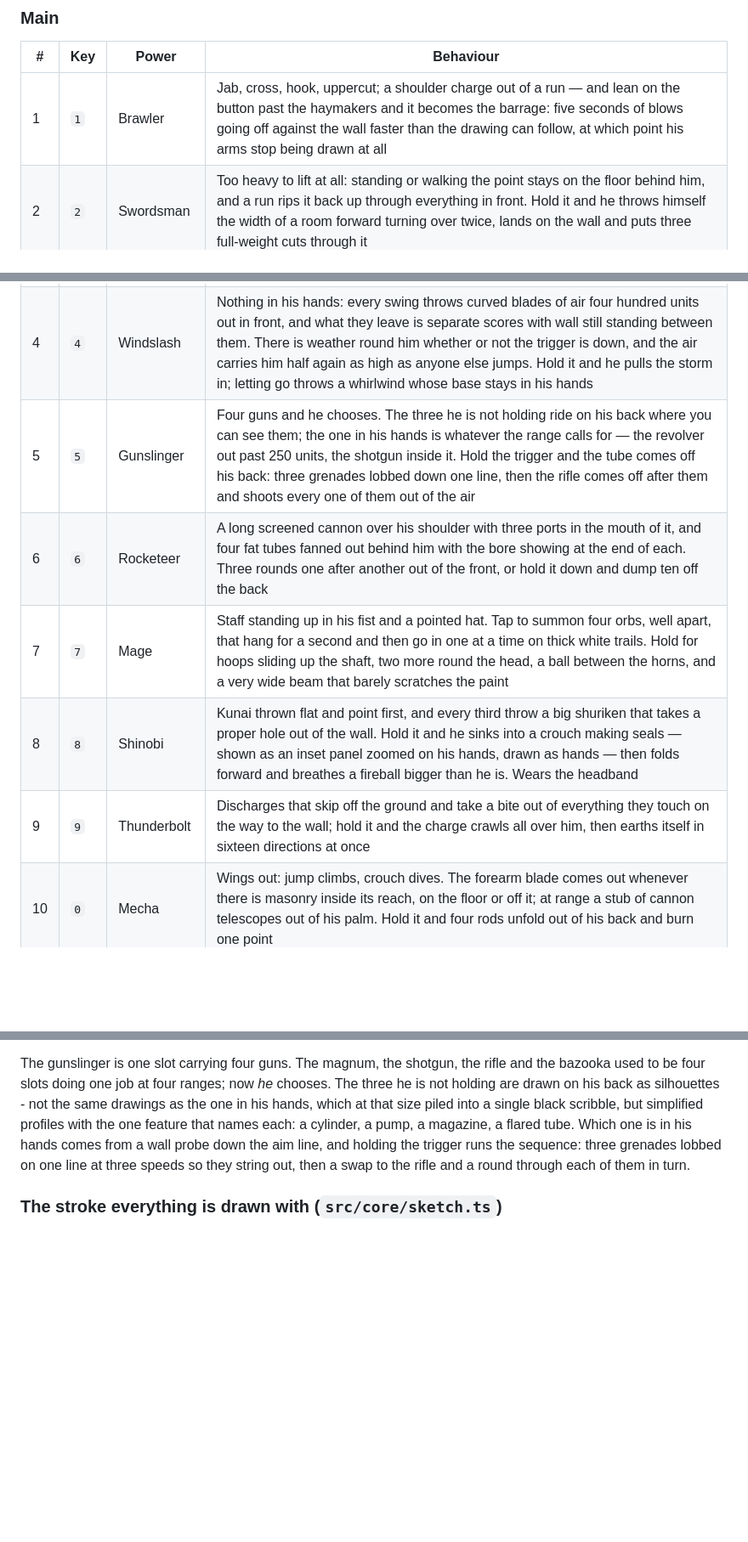
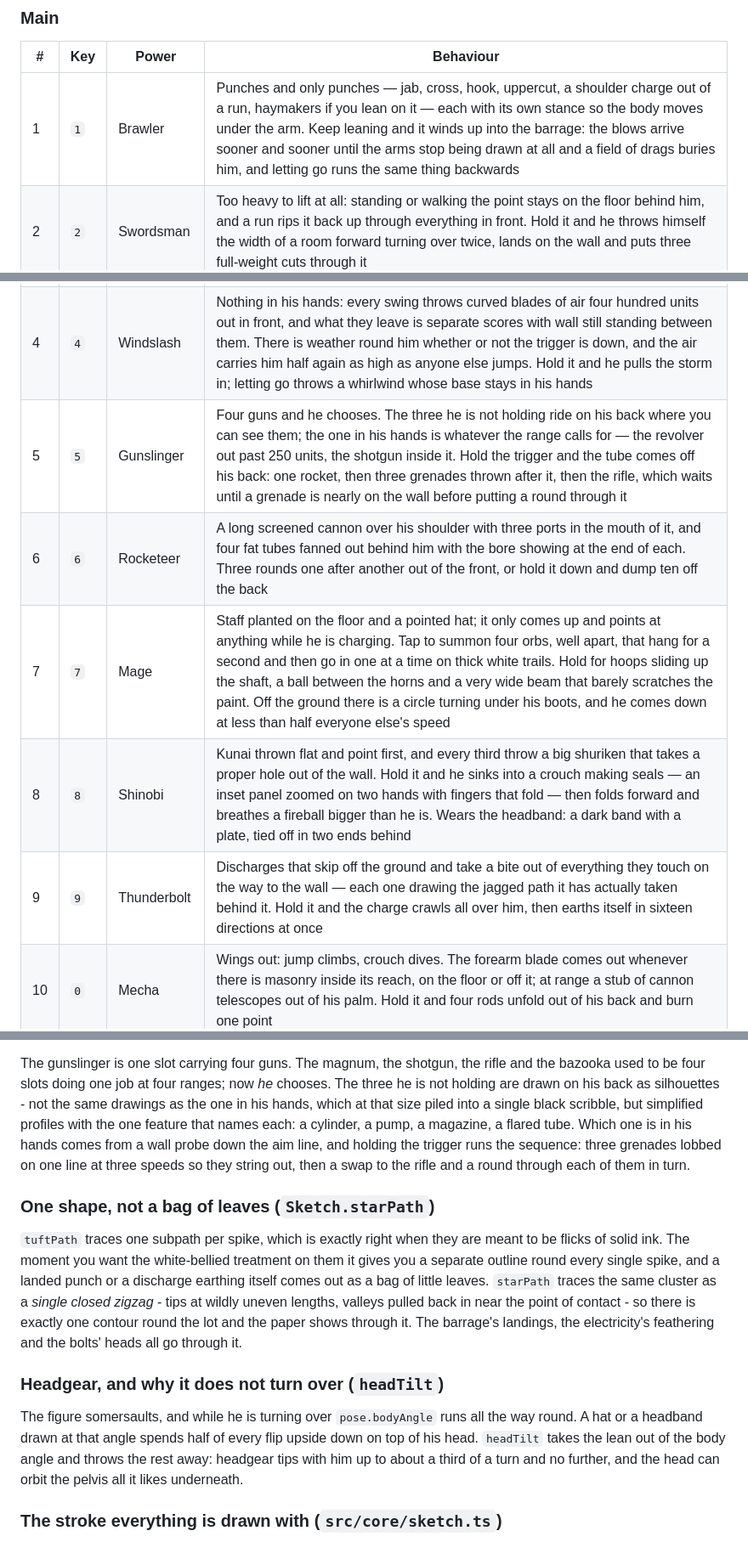
Before and after one commit to satoLG/stick_figure_pwnage_tribute, a Markdown page: README.md, 3 parts joined by grey strips. Shown at 85% size. Drawn GitHub-style; blank space fills up the shorter version.

Commit message:
README: the fourteen rows and two new primitives
Co-Authored-By: Claude Opus 5 <noreply@anthropic.com>
Claude-Session: https://claude.ai/code/session_01HJkyKkCq7fKuTyatRBxVNT

```diff
--- a/README.md
+++ b/README.md
@@ -200,15 +200,15 @@ thing in his hands came out of.
 
 | # | Key | Power | Behaviour |
 | --- | --- | --- | --- |
-| 1 | `1` | Brawler | Jab, cross, hook, uppercut; a shoulder charge out of a run — and lean on the button past the haymakers and it becomes the barrage: five seconds of blows going off against the wall faster than the drawing can follow, at which point his arms stop being drawn at all |
+| 1 | `1` | Brawler | Punches and only punches — jab, cross, hook, uppercut, a shoulder charge out of a run, haymakers if you lean on it — each with its own stance so the body moves under the arm. Keep leaning and it winds up into the barrage: the blows arrive sooner and sooner until the arms stop being drawn at all and a field of drags buries him, and letting go runs the same thing backwards |
 | 2 | `2` | Swordsman | Too heavy to lift at all: standing or walking the point stays on the floor behind him, and a run rips it back up through everything in front. Hold it and he throws himself the width of a room forward turning over twice, lands on the wall and puts three full-weight cuts through it |
 | 3 | `3` | Smasher | The source's mallet: a smooth barrel as tall as he is with a stick out of the back and no bands, cheeks or claws anywhere on it. Ploughs along behind him, then craters instead of cutting. Hold it and the ceremony goes out of it — forward, back, forward, three times as fast as a head that size has any right to move |
 | 4 | `4` | Windslash | Nothing in his hands: every swing throws curved blades of air four hundred units out in front, and what they leave is separate scores with wall still standing between them. There is weather round him whether or not the trigger is down, and the air carries him half again as high as anyone else jumps. Hold it and he pulls the storm in; letting go throws a whirlwind whose base stays in his hands |
-| 5 | `5` | Gunslinger | Four guns and he chooses. The three he is not holding ride on his back where you can see them; the one in his hands is whatever the range calls for — the revolver out past 250 units, the shotgun inside it. Hold the trigger and the tube comes off his back: three grenades lobbed down one line, then the rifle comes off after them and shoots every one of them out of the air |
+| 5 | `5` | Gunslinger | Four guns and he chooses. The three he is not holding ride on his back where you can see them; the one in his hands is whatever the range calls for — the revolver out past 250 units, the shotgun inside it. Hold the trigger and the tube comes off his back: one rocket, then three grenades thrown after it, then the rifle, which waits until a grenade is nearly on the wall before putting a round through it |
 | 6 | `6` | Rocketeer | A long screened cannon over his shoulder with three ports in the mouth of it, and four fat tubes fanned out behind him with the bore showing at the end of each. Three rounds one after another out of the front, or hold it down and dump ten off the back |
-| 7 | `7` | Mage | Staff standing up in his fist and a pointed hat. Tap to summon four orbs, well apart, that hang for a second and then go in one at a time on thick white trails. Hold for hoops sliding up the shaft, two more round the head, a ball between the horns, and a very wide beam that barely scratches the paint |
-| 8 | `8` | Shinobi | Kunai thrown flat and point first, and every third throw a big shuriken that takes a proper hole out of the wall. Hold it and he sinks into a crouch making seals — shown as an inset panel zoomed on his hands, drawn as hands — then folds forward and breathes a fireball bigger than he is. Wears the headband |
-| 9 | `9` | Thunderbolt | Discharges that skip off the ground and take a bite out of everything they touch on the way to the wall; hold it and the charge crawls all over him, then earths itself in sixteen directions at once |
+| 7 | `7` | Mage | Staff planted on the floor and a pointed hat; it only comes up and points at anything while he is charging. Tap to summon four orbs, well apart, that hang for a second and then go in one at a time on thick white trails. Hold for hoops sliding up the shaft, a ball between the horns and a very wide beam that barely scratches the paint. Off the ground there is a circle turning under his boots, and he comes down at less than half everyone else's speed |
+| 8 | `8` | Shinobi | Kunai thrown flat and point first, and every third throw a big shuriken that takes a proper hole out of the wall. Hold it and he sinks into a crouch making seals — an inset panel zoomed on two hands with fingers that fold — then folds forward and breathes a fireball bigger than he is. Wears the headband: a dark band with a plate, tied off in two ends behind |
+| 9 | `9` | Thunderbolt | Discharges that skip off the ground and take a bite out of everything they touch on the way to the wall — each one drawing the jagged path it has actually taken behind it. Hold it and the charge crawls all over him, then earths itself in sixteen directions at once |
 | 10 | `0` | Mecha | Wings out: jump climbs, crouch dives. The forearm blade comes out whenever there is masonry inside its reach, on the floor or off it; at range a stub of cannon telescopes out of his palm. Hold it and four rods unfold out of his back and burn one point |
 | 11 | `-` | Split head | A press hinges his face apart on the seam across the middle and four very unfriendly rounds leave the rack. Hold it and the skull comes apart the other way — straight down the middle — and what stands in the doorway pours a cutting beam until he lets go |
 | 12 | `=` | Giant robot | He climbs inside a machine several times his size and stops being drawn at all: rounded tube limbs, a ribbed chest and a visored helmet. It punches holes in the wall and cuts with its eyes; hold it and the arm folds into a launcher, puts five guided rounds downrange, catches fire, drops him out of the top, folds itself into a slab, and he throws the slab through the wall |
@@ -447,6 +447,26 @@ comes from a wall probe down the aim line, and holding the trigger runs the
 sequence: three grenades lobbed on one line at three speeds so they string out,
 then a swap to the rifle and a round through each of them in turn.
 
+### One shape, not a bag of leaves (`Sketch.starPath`)
+
+`tuftPath` traces one subpath per spike, which is exactly right when they are
+meant to be flicks of solid ink. The moment you want the white-bellied
+treatment on them it gives you a separate outline round every single spike, and
+a landed punch or a discharge earthing itself comes out as a bag of little
+leaves. `starPath` traces the same cluster as a *single closed zigzag* - tips
+at wildly uneven lengths, valleys pulled back in near the point of contact - so
+there is exactly one contour round the lot and the paper shows through it. The
+barrage's landings, the electricity's feathering and the bolts' heads all go
+through it.
+
+### Headgear, and why it does not turn over (`headTilt`)
+
+The figure somersaults, and while he is turning over `pose.bodyAngle` runs all
+the way round. A hat or a headband drawn at that angle spends half of every
+flip upside down on top of his head. `headTilt` takes the lean out of the body
+angle and throws the rest away: headgear tips with him up to about a third of a
+turn and no further, and the head can orbit the pelvis all it likes underneath.
+
 ### The stroke everything is drawn with (`src/core/sketch.ts`)
 
 Nothing in the reference film is a solid black blob. Every effect in it — a
```
